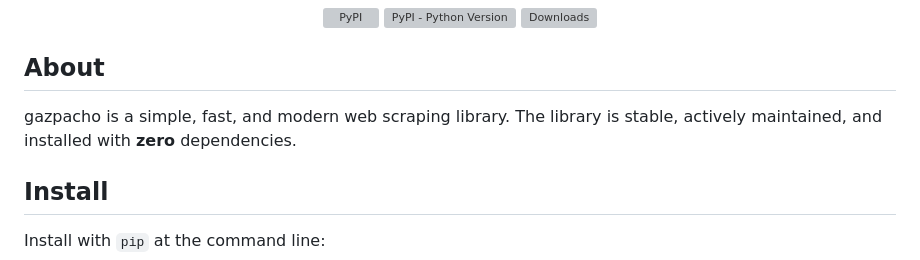
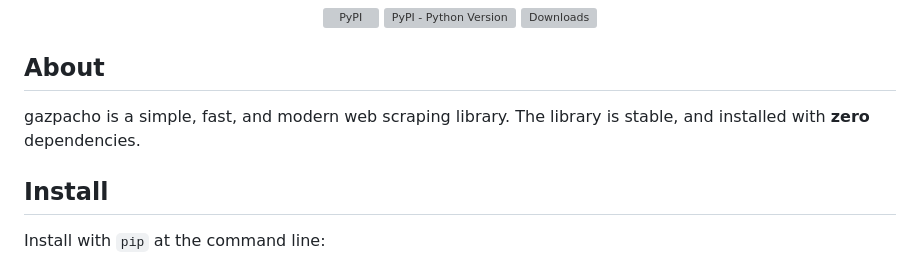
Before and after one commit to maxhumber/gazpacho, a Markdown page: README.md, the part around the change. Rendered like a GitHub page; grey boxes are pictures that could not be loaded.

```diff
--- a/README.md
+++ b/README.md
@@ -12,7 +12,7 @@
 
 ## About
 
-gazpacho is a simple, fast, and modern web scraping library. The library is stable, actively maintained, and installed with **zero** dependencies.
+gazpacho is a simple, fast, and modern web scraping library. The library is stable, and installed with **zero** dependencies.
 
 
 
```
